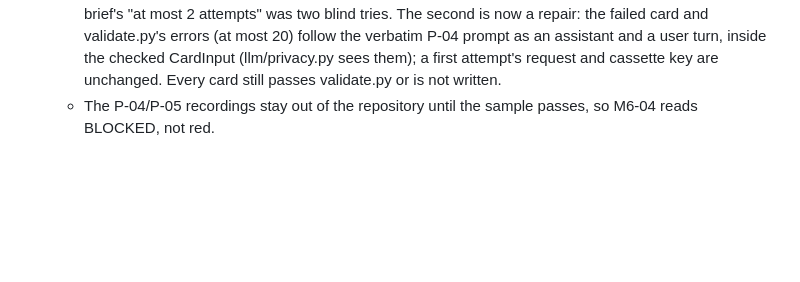
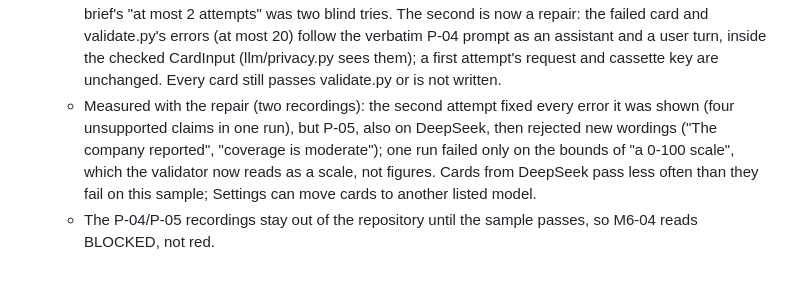
Before and after one commit to interaktive10/doomberg-invest, a Markdown page: docs/SPEC_ISSUES.md, the part around the change. Drawn GitHub-style; blank space fills up the shorter version.

Commit message:
SPEC_ISSUES 70: what the repair measured
Co-Authored-By: Claude Opus 5.5 <noreply@anthropic.com>
Claude-Session: https://claude.ai/code/session_01GU6gckT43i5vvAxxt4uZJj

```diff
--- a/docs/SPEC_ISSUES.md
+++ b/docs/SPEC_ISSUES.md
@@ -329,4 +329,5 @@
     - Extraction: a bare JSON mode let it guess shapes; OpenRouter now gets each schema as a strict `json_schema` with `require_parameters` (only providers that honour it). Two fixes from its misreads: a value-less customer_win that repeats a supply_link (same quote, same counterparty) is one fact, the link; capacity that is "sold out" or "fully booked" is demand, not capacity added (verify1). Extraction reasoning goes from low to medium. Result: F-SYN recall and precision above M5-01's 95% / 98% on the committed cassettes.
     - Cards: an extra key (`card_type`) failed the strict card, so only the card's own fields are kept (validate.py card_fields); the counts the validator enforces (facts 3–8, risks 2–5, ...) are in the schema too. DeepSeek still leaves computed figures in inferences and assumptions without "(assumed)" whatever the prompt and schema say; those are now marked in code (mark_assumed: the rule is that a reader never takes such a figure for a checked one, and marking it is what the rule asks; facts and why_mispriced are never touched).
     - The sample still failed on content (a number no pack value matches; a claim P-05 found unsupported), with DeepSeek and with Claude Haiku 5.5 (a kill criterion dated on the filing window, not after it). The brief's "at most 2 attempts" was two blind tries. The second is now a repair: the failed card and validate.py's errors (at most 20) follow the verbatim P-04 prompt as an assistant and a user turn, inside the checked CardInput (llm/privacy.py sees them); a first attempt's request and cassette key are unchanged. Every card still passes validate.py or is not written.
+    - Measured with the repair (two recordings): the second attempt fixed every error it was shown (four unsupported claims in one run), but P-05, also on DeepSeek, then rejected new wordings ("The company reported", "coverage is moderate"); one run failed only on the bounds of "a 0-100 scale", which the validator now reads as a scale, not figures. Cards from DeepSeek pass less often than they fail on this sample; Settings can move cards to another listed model.
     - The P-04/P-05 recordings stay out of the repository until the sample passes, so M6-04 reads BLOCKED, not red.
```
